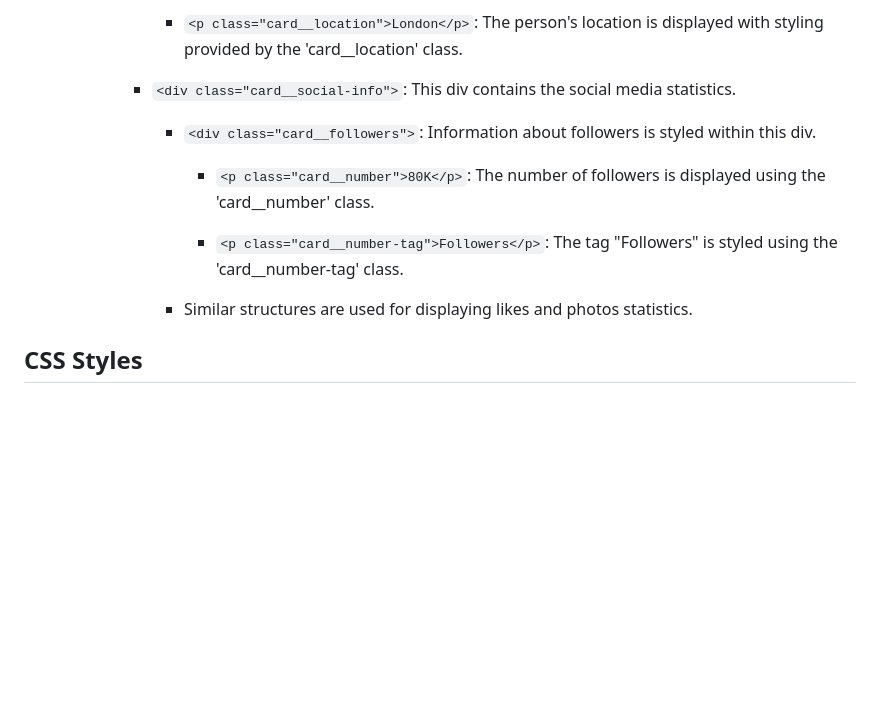
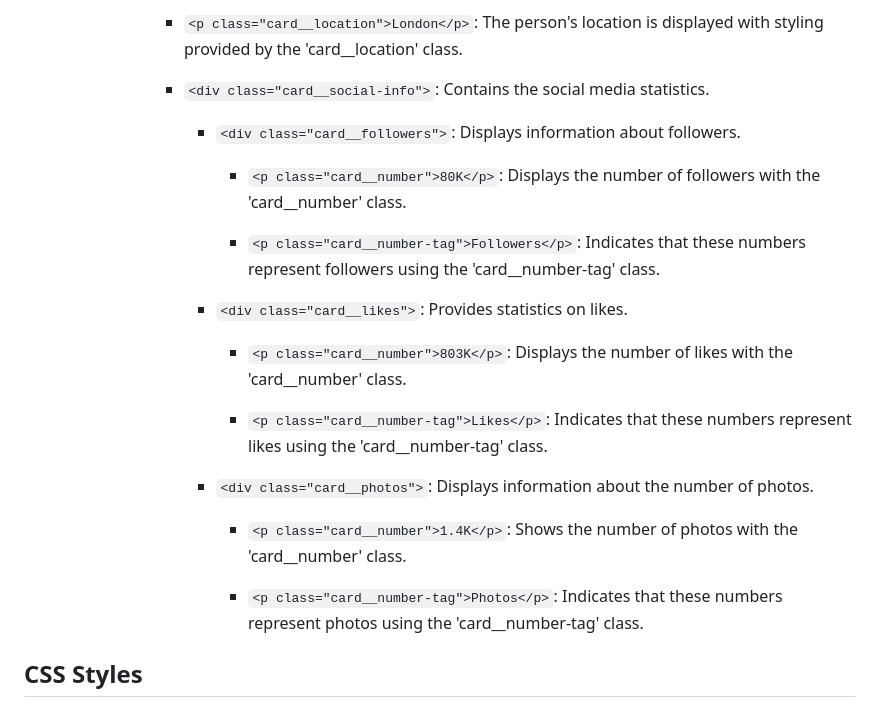
Before and after one commit to AvoscanEmile/Profile-card-component, a Markdown page: README.md, the part around the change. Drawn GitHub-style; blank space fills up the shorter version.

Commit message:
Update README.md
Added a more comprehensive description of the HTML structure to the README.md

```diff
--- a/README.md
+++ b/README.md
@@ -50,15 +50,26 @@ The HTML structure of the profile card component is designed to be clean and sem
 
         - `<p class="card__location">London</p>`: The person's location is displayed with styling provided by the 'card__location' class.
 
-      - `<div class="card__social-info">`: This div contains the social media statistics.
+        - `<div class="card__social-info">`: Contains the social media statistics.
 
-        - `<div class="card__followers">`: Information about followers is styled within this div.
+          - `<div class="card__followers">`: Displays information about followers.
 
-          - `<p class="card__number">80K</p>`: The number of followers is displayed using the 'card__number' class.
+            - `<p class="card__number">80K</p>`: Displays the number of followers with the 'card__number' class.
 
-          - `<p class="card__number-tag">Followers</p>`: The tag "Followers" is styled using the 'card__number-tag' class.
+            - `<p class="card__number-tag">Followers</p>`: Indicates that these numbers represent followers using the 'card__number-tag' class.
 
-        - Similar structures are used for displaying likes and photos statistics.
+          - `<div class="card__likes">`: Provides statistics on likes.
+
+            - `<p class="card__number">803K</p>`: Displays the number of likes with the 'card__number' class.
+
+            - `<p class="card__number-tag">Likes</p>`: Indicates that these numbers represent likes using the 'card__number-tag' class.
+
+          - `<div class="card__photos">`: Displays information about the number of photos.
+
+            - `<p class="card__number">1.4K</p>`: Shows the number of photos with the 'card__number' class.
+
+            - `<p class="card__number-tag">Photos</p>`: Indicates that these numbers represent photos using the 'card__number-tag' class.
+
 
 ## CSS Styles
 
```
